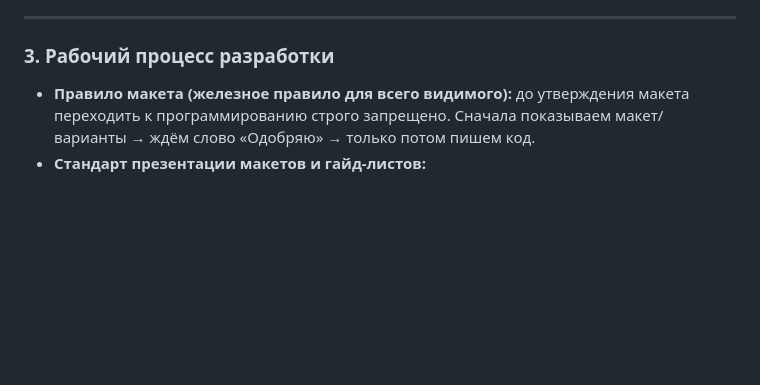
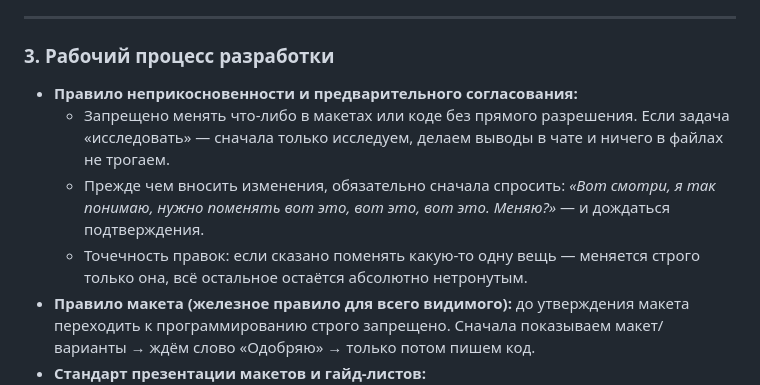
Before and after one commit to lifekvi2018-eng/tables, a Markdown page: AGENTS.md, the part around the change. GitHub-like rendering; blank space fills up the shorter version.

Commit message:
Закрепление правил: запрет самовольных правок, предварительное согласование в чате, точечность изменений

```diff
--- a/AGENTS.md
+++ b/AGENTS.md
@@ -25,6 +25,10 @@
 ---
 
 ### 3. Рабочий процесс разработки
+- **Правило неприкосновенности и предварительного согласования:**
+  - Запрещено менять что-либо в макетах или коде без прямого разрешения. Если задача «исследовать» — сначала только исследуем, делаем выводы в чате и ничего в файлах не трогаем.
+  - Прежде чем вносить изменения, обязательно сначала спросить: *«Вот смотри, я так понимаю, нужно поменять вот это, вот это, вот это. Меняю?»* — и дождаться подтверждения.
+  - Точечность правок: если сказано поменять какую-то одну вещь — меняется строго только она, всё остальное остаётся абсолютно нетронутым.
 - **Правило макета (железное правило для всего видимого):** до утверждения макета переходить к программированию строго запрещено. Сначала показываем макет/варианты → ждём слово «Одобряю» → только потом пишем код.
 - **Стандарт презентации макетов и гайд-листов:**
   - Макеты всегда оформляются в виде единого длинного автономного HTML-файла со скроллом, без внешних скриптов/CDN и без якорных кнопок-ссылок (чтобы ничего не ломалось, не исчезало и открывалось мгновенно).
```
Also changed, not shown: CLAUDE.md (+4 -0 lines).
